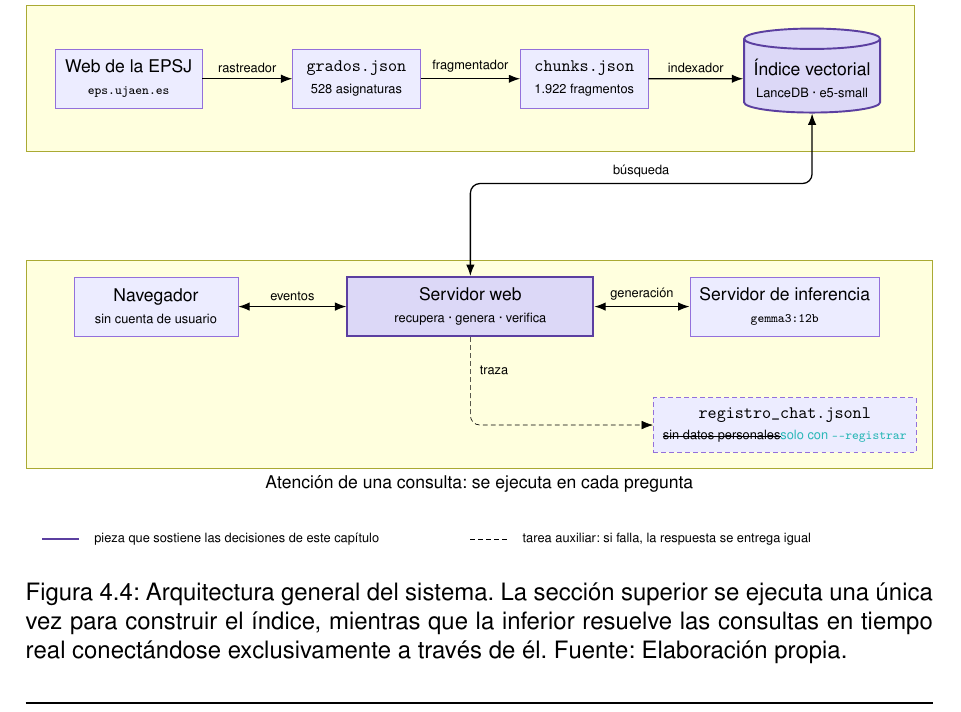
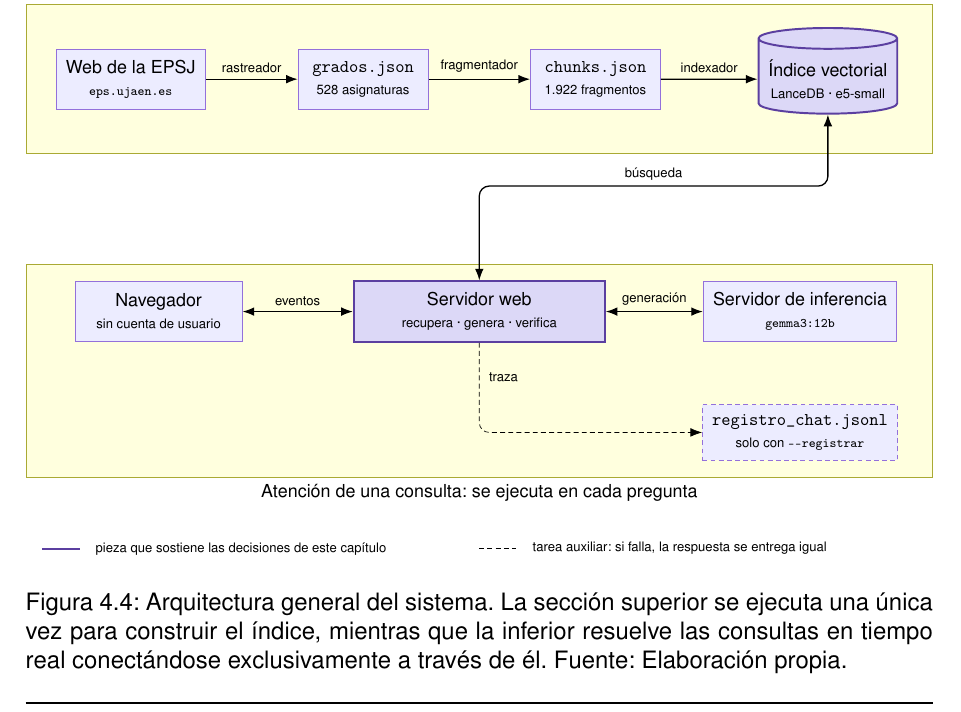
Before and after one commit to samubp10/tfg-recomendador-uja, a LaTeX document (memoria/main.tex, which reads memoria/diagramas/DiagramaArquitecturaPipeline.tex): part of page 63 of 143, cut so that both start at the same text. Compiled offline with pdfLaTeX.

Commit message:
docs(IT-52): resolver las marcas de revisión de DiagramaArquitecturaPipeline
El autor ha resuelto las propuestas en turquesa de este fichero: cada una queda aceptada

o descartada y se retiran los tachados. La memoria se entrega sin marcas de revisión.

Un commit por fichero para que cada cambio se pueda revisar por separado.

```diff
--- a/memoria/diagramas/DiagramaArquitecturaPipeline.tex
+++ b/memoria/diagramas/DiagramaArquitecturaPipeline.tex
@@ -29,7 +29,7 @@
       \node[nodoDiag, minimum width=3.6cm, minimum height=1.3cm] (inferencia) at (14.4,-5)
       {Servidor de inferencia\\{\scriptsize \texttt{gemma3:12b}}};
       \node[nodoAux, minimum width=3.6cm, minimum height=1cm] (registro) at (14.4,-7.6)
-      {\texttt{registro\_chat.jsonl}\\{\scriptsize \sout{sin datos personales}\textcolor{borrador2}{solo con \texttt{-{}-registrar}}}};
+      {\texttt{registro\_chat.jsonl}\\{\scriptsize solo con \texttt{-{}-registrar}}};
 
       \begin{scope}[on background layer]
         \node[grupoDiag, fit={(-1.9,1.25) (16.9,-1.25) (web) (indice)},
```
